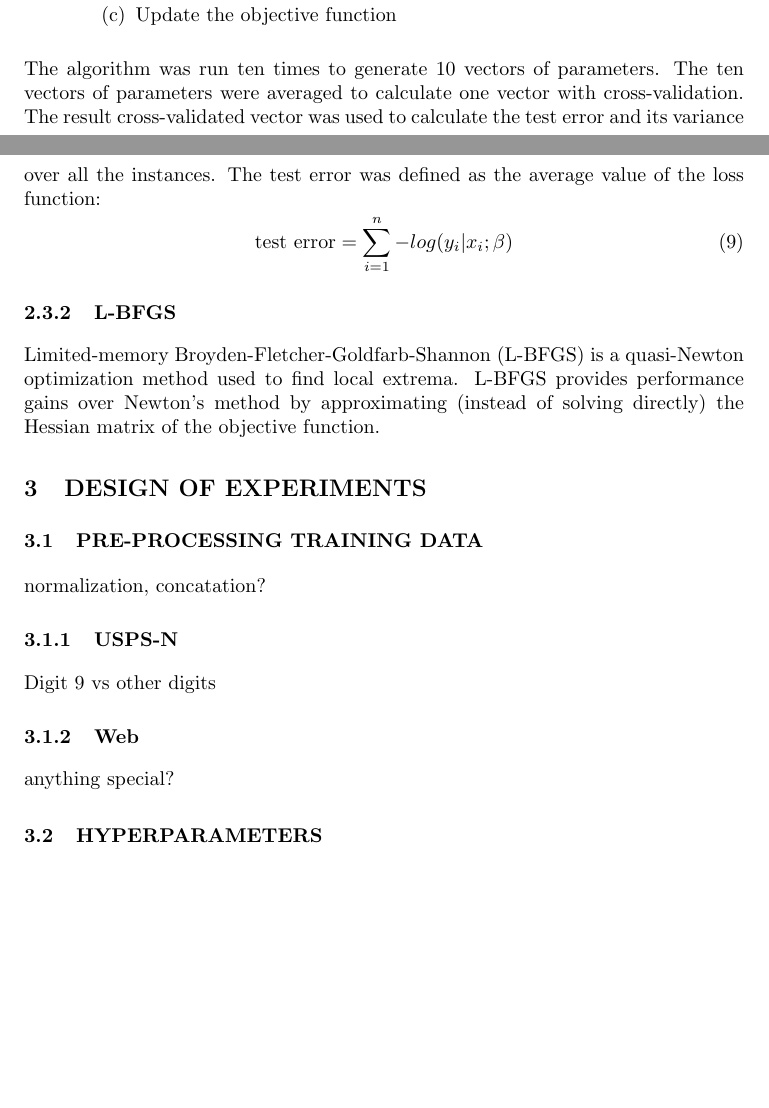
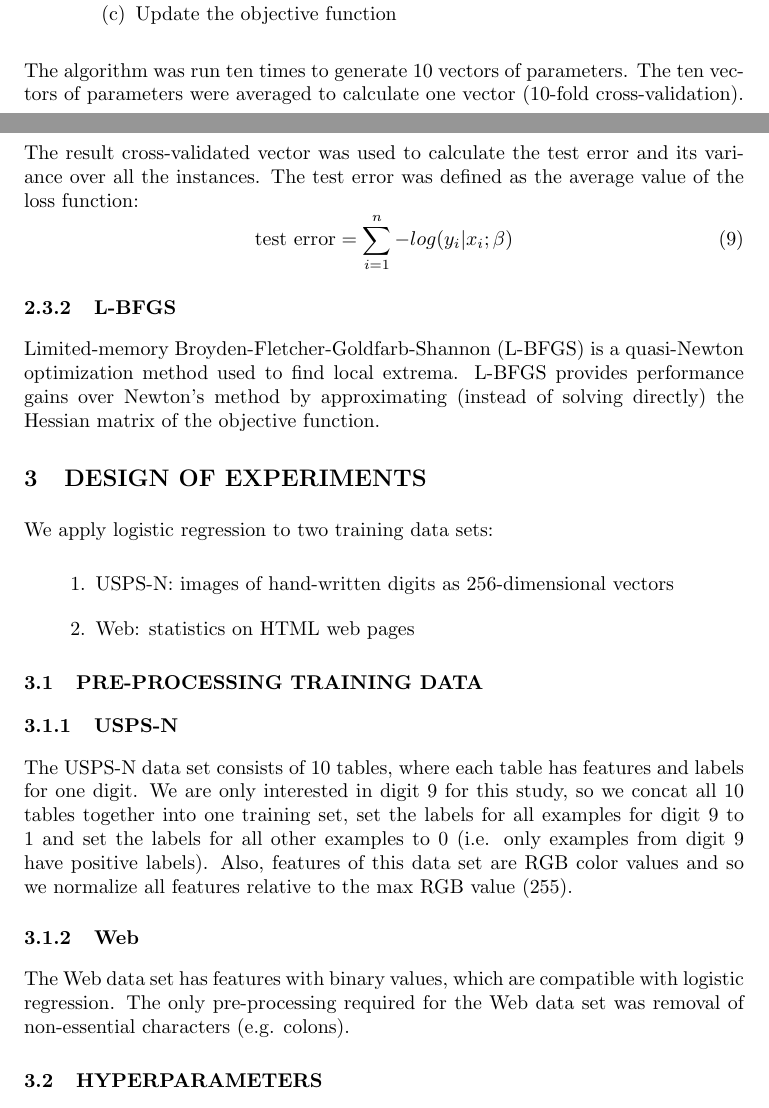
Before and after one commit to Sudoka/CSE250B_LogReg, a LaTeX document (report/report_project1.tex): two parts of pages 3 and 4 of 6, joined at a grey line, cut so that both start at the same text, the shorter picture padded with empty space. Compiled offline with pdfLaTeX.

Commit message:
Finish draft of pre-processing section.

```diff
--- a/report/report_project1.tex
+++ b/report/report_project1.tex
@@ -110,7 +110,7 @@ To improve the performance of the SGD, cross-validation was added. The pseudo-co
     \end{enumerate}
 \end{enumerate}
 
-The algorithm was run ten times to generate 10 vectors of parameters. The ten vectors of parameters were averaged to calculate one vector with cross-validation. The result cross-validated vector was used to calculate the test error and its variance over all the instances. The test error was defined as the average value of the loss function:
+The algorithm was run ten times to generate 10 vectors of parameters. The ten vectors of parameters were averaged to calculate one vector (10-fold cross-validation). The result cross-validated vector was used to calculate the test error and its variance over all the instances. The test error was defined as the average value of the loss function:
 \begin{equation}
         \textrm{test error} = \sum_{i=1}^{n} -log(y_i | x_i ; \beta )
 \end{equation}
@@ -127,15 +127,20 @@ Limited-memory Broyden-Fletcher-Goldfarb-Shannon (L-BFGS) is a quasi-Newton opti
 \section{DESIGN OF EXPERIMENTS}
 \label{sec:experiments}
 
+We apply logistic regression to two training data sets:
+\begin{enumerate}
+    \item USPS-N: images of hand-written digits as 256-dimensional vectors
+    \item Web: statistics on HTML web pages
+\end{enumerate}
+
+
 \subsection{PRE-PROCESSING TRAINING DATA}
-normalization, concatation?
 
 \subsubsection{USPS-N}
-Digit 9 vs other digits
+The USPS-N data set consists of 10 tables, where each table has features and labels for one digit. We are only interested in digit 9 for this study, so we concat all 10 tables together into one training set, set the labels for all examples for digit 9 to 1 and set the labels for all other examples to 0 (i.e. only examples from digit 9 have positive labels). Also, features of this data set are RGB color values and so we normalize all features relative to the max RGB value (255).
 
 \subsubsection{Web}
-anything special?
-
+The Web data set has features with binary values, which are compatible with logistic regression. The only pre-processing required for the Web data set was removal of non-essential characters (e.g. colons).
 
 
 \subsection{HYPERPARAMETERS}
```
Also changed, not shown: report/report_project1.pdf.
